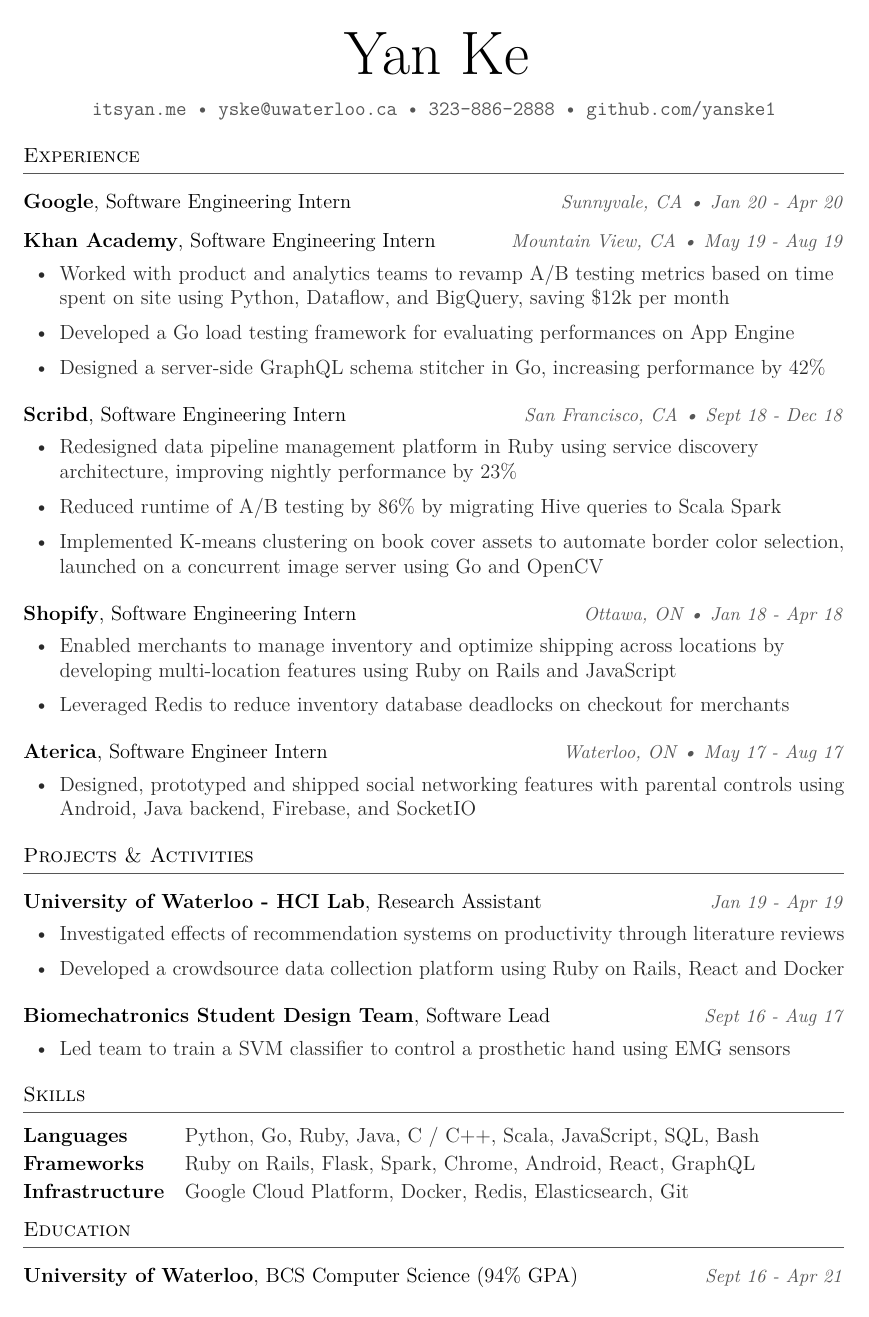
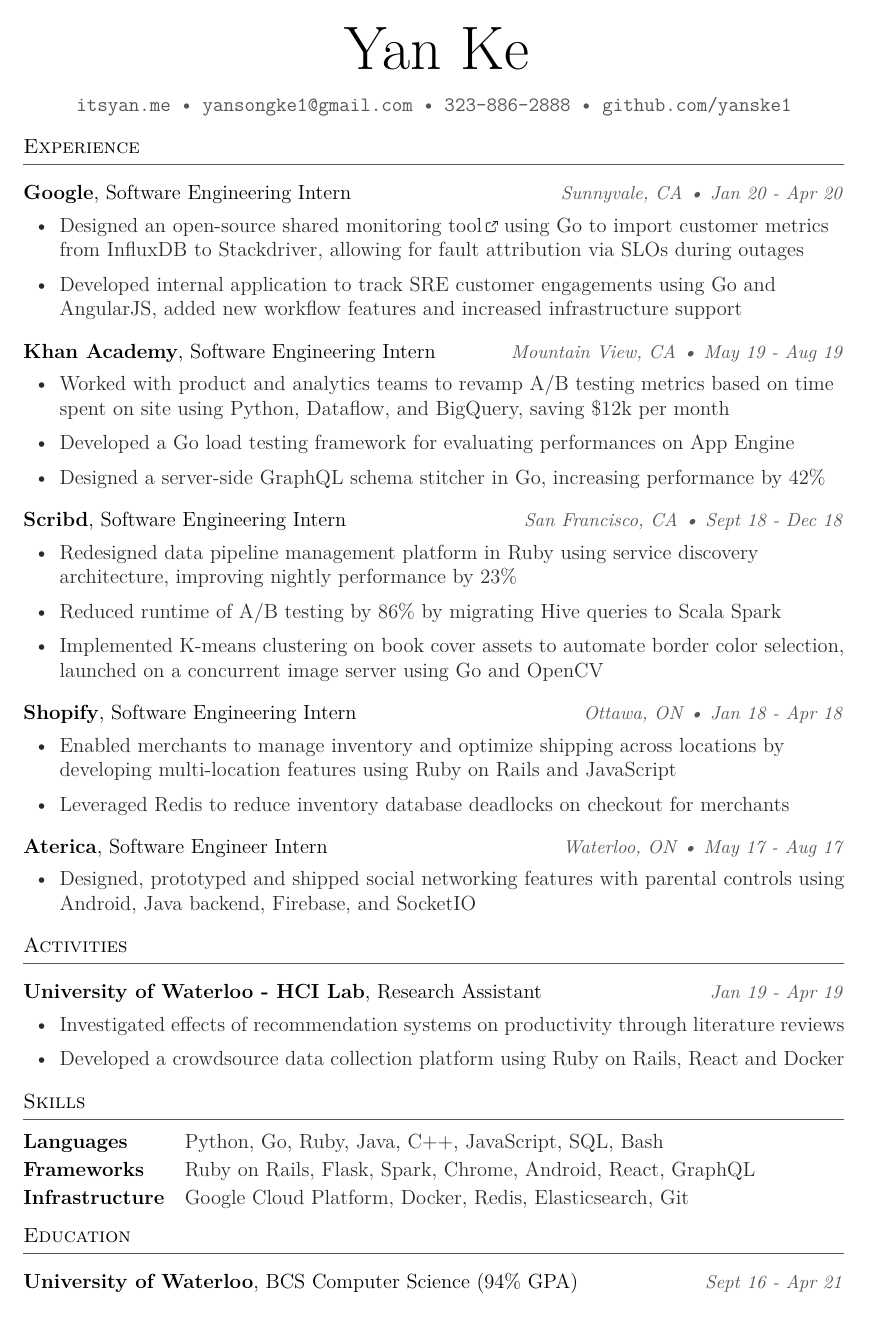
Before and after one commit to yanske/yanske1.github.io, a LaTeX CV (_tex/resume.tex): the whole page. Compiled offline with pdfLaTeX.

Commit message:
update resume feb2020

```diff
--- a/_tex/resume.tex
+++ b/_tex/resume.tex
@@ -9,6 +9,7 @@
     \usepackage{xcolor}
     \usepackage[utf8]{inputenc}
     \usepackage[T1]{fontenc}
+    \usepackage{tikz}
     \usepackage[margin=.80in]{geometry}
     \textheight=10in
     \pagestyle{empty}
@@ -39,11 +40,32 @@
 \newcommand{\nolocheader} [3] {
     \color{bigtext}\textbf{#1}, {#2}
     \color{weaktext}\hfill{\small\textit{#3}}\\
-    \vspace{-3mm} \color{bodytext}
+    \vspace{-2mm} \color{bodytext}
 }
 
 \newcommand{\jobheader} [4] {
     \nolocheader{#1}{#2}{\small\textit{#3} • \textit{#4}}
+}
+
+\newcommand{\iclink} [2] {
+    \!\!\href{#1}{#2 \!\tikz[x=1.2ex, y=1.2ex, baseline=-0.05ex] {
+        \begin{scope}[x=1ex, y=1ex]
+            \clip (-0.1,-0.1)
+                --++ (-0, 1.2)
+                --++ (0.6, 0)
+                --++ (0, -0.6)
+                --++ (0.6, 0)
+                --++ (0, -1);
+            \path[draw,
+                line width = 0.5,
+                rounded corners=0.5]
+                (0,0) rectangle (1,1);
+        \end{scope}
+        \path[draw, line width = 0.5] (0.5, 0.5)
+            -- (1, 1);
+        \path[draw, line width = 0.5] (0.6, 1)
+            -- (1, 1) -- (1, 0.6);
+    }\!\!}
 }
 
 \begin{document}
@@ -53,7 +75,7 @@
     \vspace{10pt}
     \color{weaktext}
     \texttt{\href{http://www.itsyan.me}{itsyan.me} •
-    \href{mailto:yske@uwaterloo.ca}{yske@uwaterloo.ca} •
+    \href{mailto:yansongke1@gmail.com}{yansongke1@gmail.com} •
     323-886-2888 •
     \href{http://www.github.com/yanske1}{github.com/yanske1}}
 \end{center}
@@ -61,7 +83,13 @@
 \header{Experience}
 
 \jobheader{Google}{Software Engineering Intern}{Sunnyvale, CA}{Jan 20 - Apr 20}
-\vspace{6mm}
+\begin{itemize}[leftmargin=1.8em] \itemsep 1pt \color{bodytext}
+    \item Designed an \iclink{https://github.com/google/ts-bridge}{open-source shared monitoring tool}
+    using Go to import customer metrics from InfluxDB to Stackdriver, allowing for fault attribution
+    via SLOs during outages
+    \item Developed internal application to track SRE customer engagements using Go and AngularJS,
+    added new workflow features and increased infrastructure support
+\end{itemize}
 
 \jobheader{Khan Academy}{Software Engineering Intern}{Mountain View, CA}{May 19 - Aug 19}
 \begin{itemize}[leftmargin=1.8em] \itemsep 1pt \color{bodytext}
@@ -93,7 +121,7 @@
     Java backend, Firebase, and SocketIO
 \end{itemize}
 
-\header{Projects \& Activities}
+\header{Activities}
 
 \nolocheader{University of Waterloo - HCI Lab}{Research Assistant}{Jan 19 - Apr 19}
 \begin{itemize}[leftmargin=1.8em] \itemsep 1pt \color{bodytext}
@@ -101,16 +129,11 @@
 	\item Developed a crowdsource data collection platform using Ruby on Rails, React and Docker
 \end{itemize}
 
-\nolocheader{Biomechatronics Student Design Team}{Software Lead}{Sept 16 - Aug 17}
-\begin{itemize}[leftmargin=1.8em] \itemsep 1pt \color{bodytext}
-	\item Led team to train a SVM classifier to control a prosthetic hand using EMG sensors
-\end{itemize}
-
 \header{Skills}
 
 \hspace{-10pt}
 \begin{tabular}{ l l }
-    \color{bigtext}\textbf{Languages}\color{bodytext} & Python, Go, Ruby, Java, C / C++, Scala, JavaScript, SQL, Bash \\[2pt]
+    \color{bigtext}\textbf{Languages}\color{bodytext} & Python, Go, Ruby, Java, C++, JavaScript, SQL, Bash \\[2pt]
     \color{bigtext}\textbf{Frameworks}\color{bodytext} & Ruby on Rails, Flask, Spark, Chrome, Android, React, GraphQL \\[2pt]
     \color{bigtext}\textbf{Infrastructure}\color{bodytext} & Google Cloud Platform, Docker, Redis, Elasticsearch, Git
 \end{tabular}
```
Also changed, not shown: assets/resume.pdf, 2 other files.
